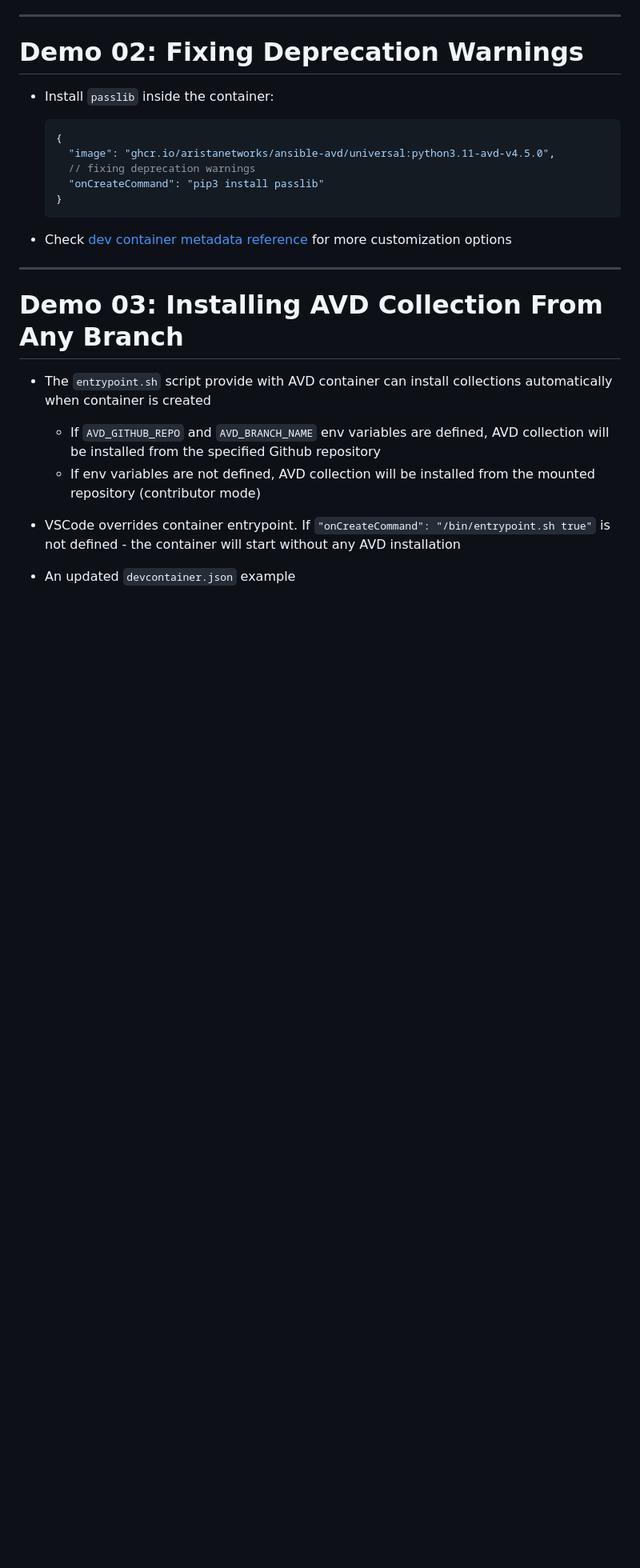
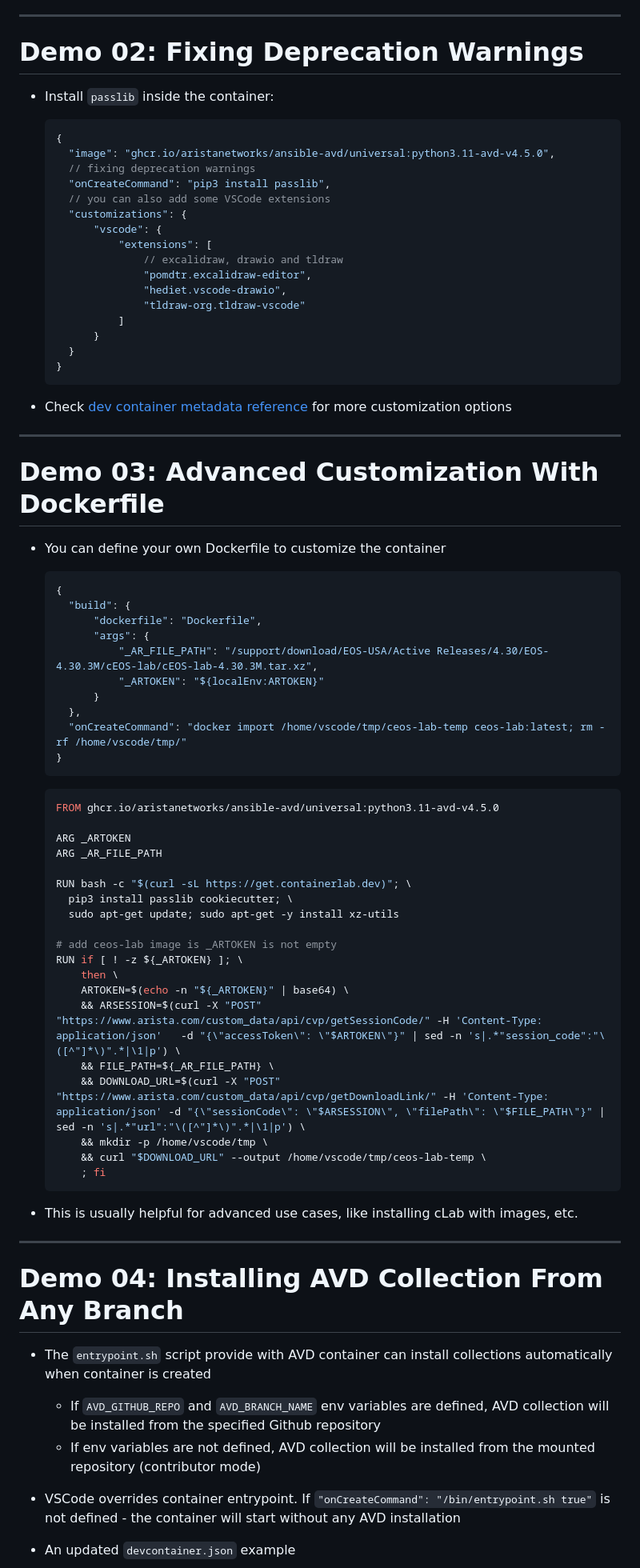
Before and after one commit to ankudinov/avd-dev-container, a Markdown page: marp_slides.md, the part around the change printed below. Shown: that part at 80% size. Rendered like a GitHub page; blank space fills up the shorter version.

Commit message:
add dockerfile demo

````diff
--- a/marp_slides.md
+++ b/marp_slides.md
@@ -138,13 +138,26 @@ python:3.{9-11}-slim-bullseye
 
 # Demo 02: Fixing Deprecation Warnings
 
+<style scoped>section {font-size: 22px;}</style>
+
 - Install `passlib` inside the container:
 
   ```json
   {
     "image": "ghcr.io/aristanetworks/ansible-avd/universal:python3.11-avd-v4.5.0",
     // fixing deprecation warnings
-    "onCreateCommand": "pip3 install passlib"
+    "onCreateCommand": "pip3 install passlib",
+    // you can also add some VSCode extensions
+    "customizations": {
+        "vscode": {
+            "extensions": [
+                // excalidraw, drawio and tldraw
+                "pomdtr.excalidraw-editor",
+                "hediet.vscode-drawio",
+                "tldraw-org.tldraw-vscode"
+            ]
+        }
+    }
   }
   ```
 
@@ -152,7 +165,52 @@ python:3.{9-11}-slim-bullseye
 
 ---
 
-# Demo 03: Installing AVD Collection From Any Branch
+# Demo 03: Advanced Customization With Dockerfile
+
+<style scoped>section {font-size: 18px;}</style>
+
+- You can define your own Dockerfile to customize the container
+
+  ```json
+  {
+    "build": {
+        "dockerfile": "Dockerfile",
+        "args": {
+            "_AR_FILE_PATH": "/support/download/EOS-USA/Active Releases/4.30/EOS-4.30.3M/cEOS-lab/cEOS-lab-4.30.3M.tar.xz",
+            "_ARTOKEN": "${localEnv:ARTOKEN}"
+        }
+    },
+    "onCreateCommand": "docker import /home/vscode/tmp/ceos-lab-temp ceos-lab:latest; rm -rf /home/vscode/tmp/"
+  }
+  ```
+
+  ```dockerfile
+  FROM ghcr.io/aristanetworks/ansible-avd/universal:python3.11-avd-v4.5.0
+
+  ARG _ARTOKEN
+  ARG _AR_FILE_PATH
+
+  RUN bash -c "$(curl -sL https://get.containerlab.dev)"; \
+    pip3 install passlib cookiecutter; \
+    sudo apt-get update; sudo apt-get -y install xz-utils
+
+  # add ceos-lab image is _ARTOKEN is not empty
+  RUN if [ ! -z ${_ARTOKEN} ]; \
+      then \
+      ARTOKEN=$(echo -n "${_ARTOKEN}" | base64) \
+      && ARSESSION=$(curl -X "POST" "https://www.arista.com/custom_data/api/cvp/getSessionCode/" -H 'Content-Type: application/json'   -d "{\"accessToken\": \"$ARTOKEN\"}" | sed -n 's|.*"session_code":"\([^"]*\)".*|\1|p') \
+      && FILE_PATH=${_AR_FILE_PATH} \
+      && DOWNLOAD_URL=$(curl -X "POST" "https://www.arista.com/custom_data/api/cvp/getDownloadLink/" -H 'Content-Type: application/json' -d "{\"sessionCode\": \"$ARSESSION\", \"filePath\": \"$FILE_PATH\"}" | sed -n 's|.*"url":"\([^"]*\)".*|\1|p') \
+      && mkdir -p /home/vscode/tmp \
+      && curl "$DOWNLOAD_URL" --output /home/vscode/tmp/ceos-lab-temp \
+      ; fi
+  ```
+
+- This is usually helpful for advanced use cases, like installing cLab with images, etc.
+
+---
+
+# Demo 04: Installing AVD Collection From Any Branch
 
 <style scoped>section {font-size: 18px;}</style>
 
````
Also changed, not shown: other parts of marp_slides.md (+1 -0 lines).
